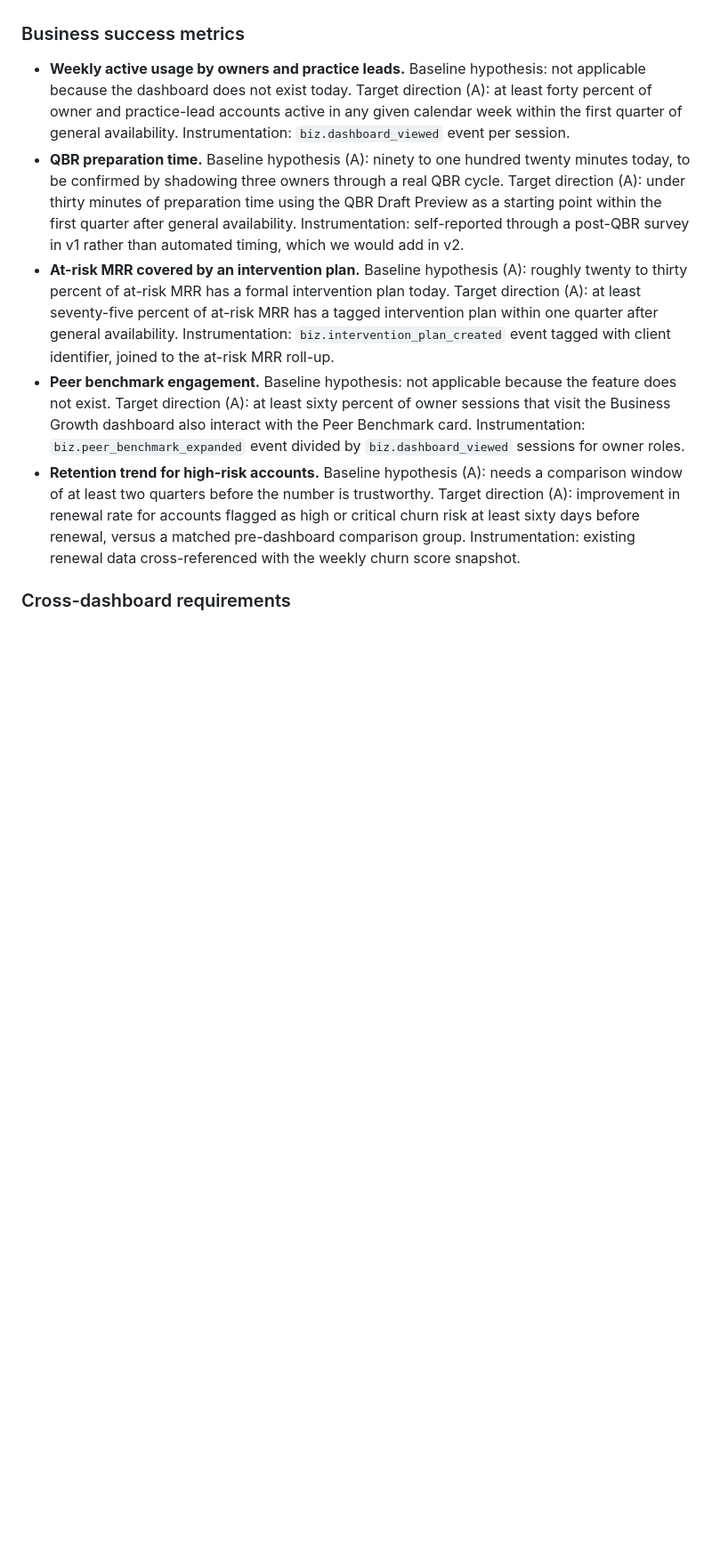
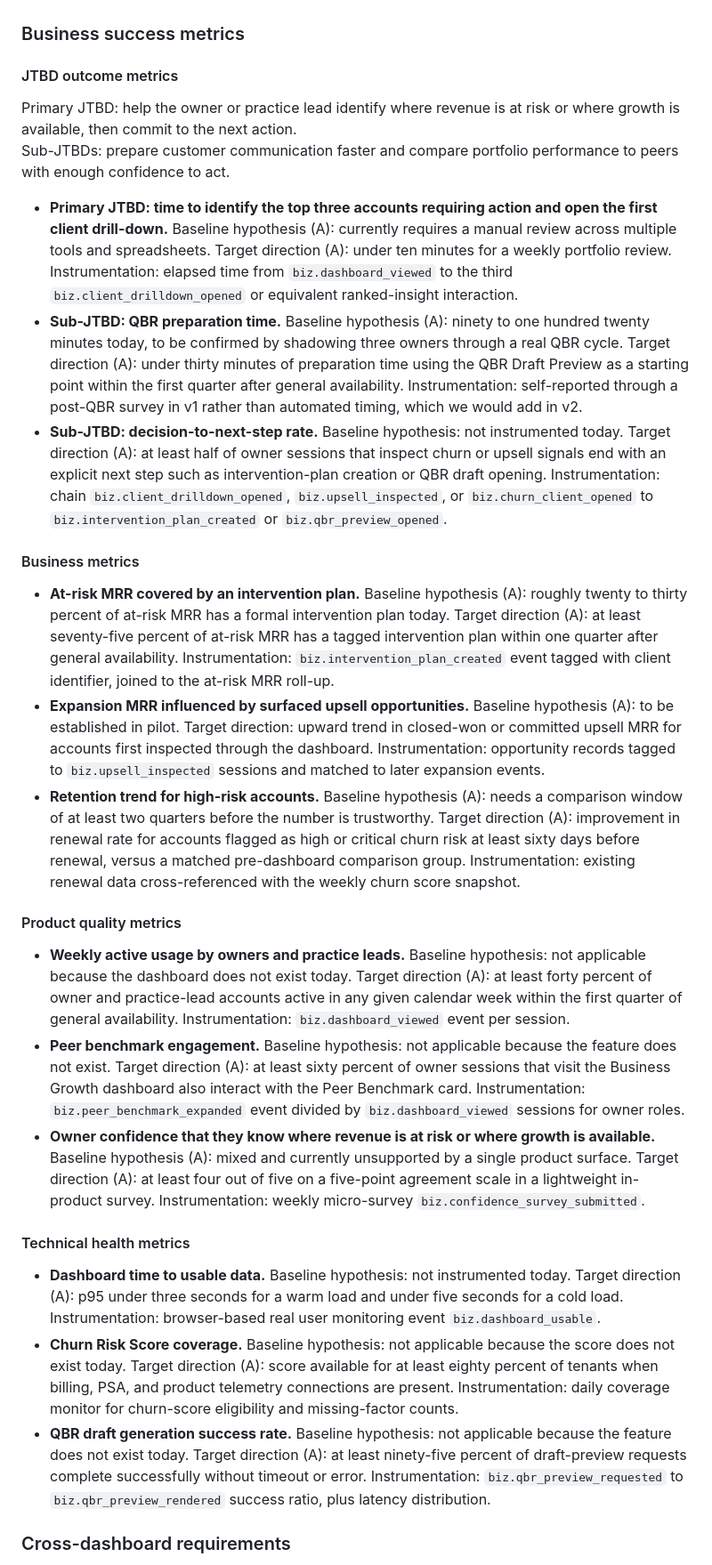
Before and after one commit to romargera/acronis_test_task, a Markdown page: submission/requirements_prd.md, the part around one of its changes. Shown at 89% size. GitHub-like rendering; blank space fills up the shorter version.

Commit message:
Reframe success metrics by JTBD business quality and technical health

```diff
--- a/submission/requirements_prd.md
+++ b/submission/requirements_prd.md
@@ -56,11 +77,32 @@ Each metric is described with its baseline, target direction, and the event we w
 
 ### Business success metrics
 
+#### JTBD outcome metrics
+
+Primary JTBD: help the owner or practice lead identify where revenue is at risk or where growth is available, then commit to the next action.
+Sub-JTBDs: prepare customer communication faster and compare portfolio performance to peers with enough confidence to act.
+
+- **Primary JTBD: time to identify the top three accounts requiring action and open the first client drill-down.** Baseline hypothesis (A): currently requires a manual review across multiple tools and spreadsheets. Target direction (A): under ten minutes for a weekly portfolio review. Instrumentation: elapsed time from `biz.dashboard_viewed` to the third `biz.client_drilldown_opened` or equivalent ranked-insight interaction.
+- **Sub-JTBD: QBR preparation time.** Baseline hypothesis (A): ninety to one hundred twenty minutes today, to be confirmed by shadowing three owners through a real QBR cycle. Target direction (A): under thirty minutes of preparation time using the QBR Draft Preview as a starting point within the first quarter after general availability. Instrumentation: self-reported through a post-QBR survey in v1 rather than automated timing, which we would add in v2.
+- **Sub-JTBD: decision-to-next-step rate.** Baseline hypothesis: not instrumented today. Target direction (A): at least half of owner sessions that inspect churn or upsell signals end with an explicit next step such as intervention-plan creation or QBR draft opening. Instrumentation: chain `biz.client_drilldown_opened`, `biz.upsell_inspected`, or `biz.churn_client_opened` to `biz.intervention_plan_created` or `biz.qbr_preview_opened`.
+
+#### Business metrics
+
+- **At-risk MRR covered by an intervention plan.** Baseline hypothesis (A): roughly twenty to thirty percent of at-risk MRR has a formal intervention plan today. Target direction (A): at least seventy-five percent of at-risk MRR has a tagged intervention plan within one quarter after general availability. Instrumentation: `biz.intervention_plan_created` event tagged with client identifier, joined to the at-risk MRR roll-up.
+- **Expansion MRR influenced by surfaced upsell opportunities.** Baseline hypothesis (A): to be established in pilot. Target direction: upward trend in closed-won or committed upsell MRR for accounts first inspected through the dashboard. Instrumentation: opportunity records tagged to `biz.upsell_inspected` sessions and matched to later expansion events.
+- **Retention trend for high-risk accounts.** Baseline hypothesis (A): needs a comparison window of at least two quarters before the number is trustworthy. Target direction (A): improvement in renewal rate for accounts flagged as high or critical churn risk at least sixty days before renewal, versus a matched pre-dashboard comparison group. Instrumentation: existing renewal data cross-referenced with the weekly churn score snapshot.
+
+#### Product quality metrics
+
 - **Weekly active usage by owners and practice leads.** Baseline hypothesis: not applicable because the dashboard does not exist today. Target direction (A): at least forty percent of owner and practice-lead accounts active in any given calendar week within the first quarter of general availability. Instrumentation: `biz.dashboard_viewed` event per session.
-- **QBR preparation time.** Baseline hypothesis (A): ninety to one hundred twenty minutes today, to be confirmed by shadowing three owners through a real QBR cycle. Target direction (A): under thirty minutes of preparation time using the QBR Draft Preview as a starting point within the first quarter after general availability. Instrumentation: self-reported through a post-QBR survey in v1 rather than automated timing, which we would add in v2.
-- **At-risk MRR covered by an intervention plan.** Baseline hypothesis (A): roughly twenty to thirty percent of at-risk MRR has a formal intervention plan today. Target direction (A): at least seventy-five percent of at-risk MRR has a tagged intervention plan within one quarter after general availability. Instrumentation: `biz.intervention_plan_created` event tagged with client identifier, joined to the at-risk MRR roll-up.
 - **Peer benchmark engagement.** Baseline hypothesis: not applicable because the feature does not exist. Target direction (A): at least sixty percent of owner sessions that visit the Business Growth dashboard also interact with the Peer Benchmark card. Instrumentation: `biz.peer_benchmark_expanded` event divided by `biz.dashboard_viewed` sessions for owner roles.
-- **Retention trend for high-risk accounts.** Baseline hypothesis (A): needs a comparison window of at least two quarters before the number is trustworthy. Target direction (A): improvement in renewal rate for accounts flagged as high or critical churn risk at least sixty days before renewal, versus a matched pre-dashboard comparison group. Instrumentation: existing renewal data cross-referenced with the weekly churn score snapshot.
+- **Owner confidence that they know where revenue is at risk or where growth is available.** Baseline hypothesis (A): mixed and currently unsupported by a single product surface. Target direction (A): at least four out of five on a five-point agreement scale in a lightweight in-product survey. Instrumentation: weekly micro-survey `biz.confidence_survey_submitted`.
+
+#### Technical health metrics
+
+- **Dashboard time to usable data.** Baseline hypothesis: not instrumented today. Target direction (A): p95 under three seconds for a warm load and under five seconds for a cold load. Instrumentation: browser-based real user monitoring event `biz.dashboard_usable`.
+- **Churn Risk Score coverage.** Baseline hypothesis: not applicable because the score does not exist today. Target direction (A): score available for at least eighty percent of tenants when billing, PSA, and product telemetry connections are present. Instrumentation: daily coverage monitor for churn-score eligibility and missing-factor counts.
+- **QBR draft generation success rate.** Baseline hypothesis: not applicable because the feature does not exist today. Target direction (A): at least ninety-five percent of draft-preview requests complete successfully without timeout or error. Instrumentation: `biz.qbr_preview_requested` to `biz.qbr_preview_rendered` success ratio, plus latency distribution.
 
 ### Cross-dashboard requirements
 
```
Also changed, not shown: other parts of submission/requirements_prd.md (+22 -1 lines).
